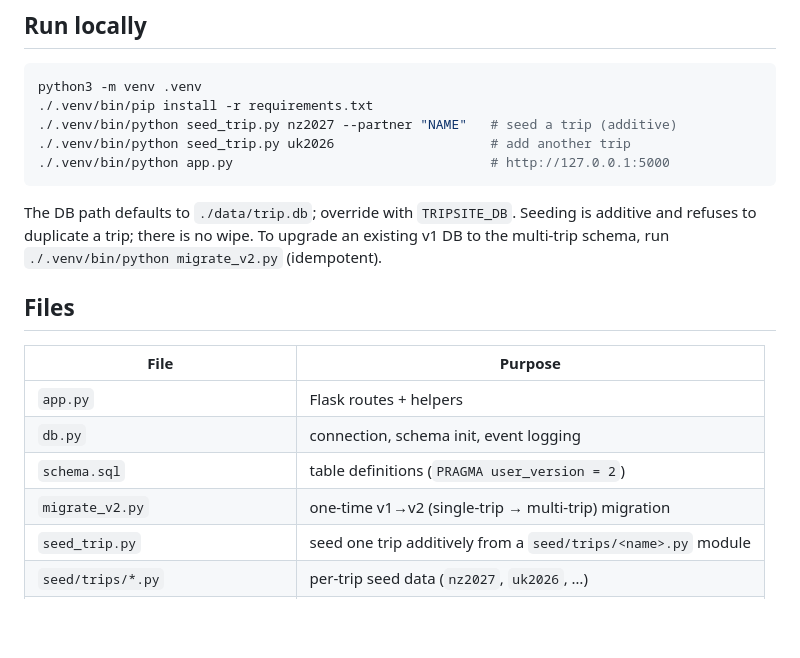
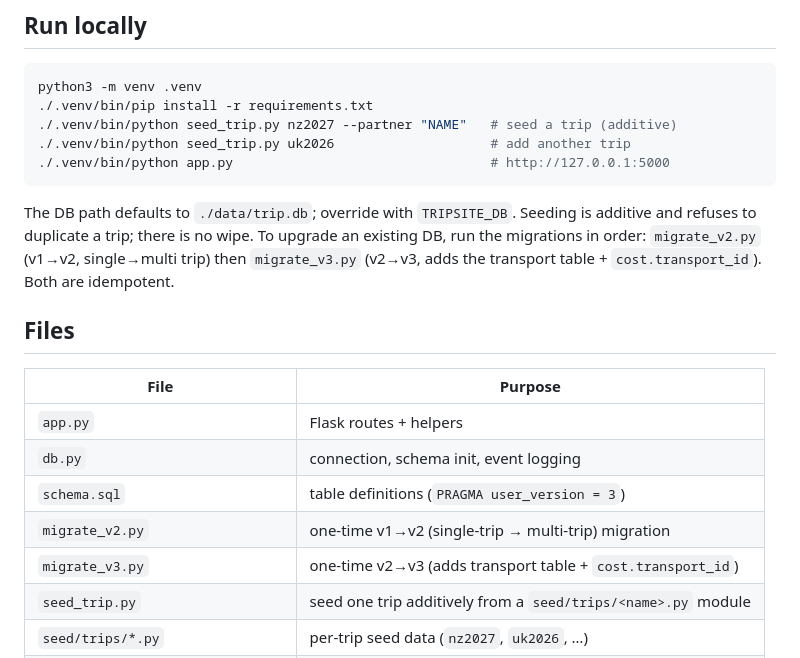
Before and after one commit to wvdberge/tripsite, a Markdown page: README.md, the part around the change. Drawn GitHub-style; blank space fills up the shorter version.

Commit message:
docs: note schema v3 and migrate_v3 in README
Co-Authored-By: Claude Opus 4.8 (1M context) <noreply@anthropic.com>

```diff
--- a/README.md
+++ b/README.md
@@ -17,8 +17,9 @@ python3 -m venv .venv
 
 The DB path defaults to `./data/trip.db`; override with `TRIPSITE_DB`. Seeding is
 additive and refuses to duplicate a trip; there is no wipe. To upgrade an
-existing v1 DB to the multi-trip schema, run `./.venv/bin/python migrate_v2.py`
-(idempotent).
+existing DB, run the migrations in order: `migrate_v2.py` (v1→v2, single→multi
+trip) then `migrate_v3.py` (v2→v3, adds the transport table + `cost.transport_id`).
+Both are idempotent.
 
 ## Files
 
@@ -26,8 +27,9 @@ existing v1 DB to the multi-trip schema, run `./.venv/bin/python migrate_v2.py`
 |---|---|
 | `app.py` | Flask routes + helpers |
 | `db.py` | connection, schema init, event logging |
-| `schema.sql` | table definitions (`PRAGMA user_version = 2`) |
+| `schema.sql` | table definitions (`PRAGMA user_version = 3`) |
 | `migrate_v2.py` | one-time v1→v2 (single-trip → multi-trip) migration |
+| `migrate_v3.py` | one-time v2→v3 (adds transport table + `cost.transport_id`) |
 | `seed_trip.py` | seed one trip additively from a `seed/trips/<name>.py` module |
 | `seed/trips/*.py` | per-trip seed data (`nz2027`, `uk2026`, …) |
 | `seed/places.py` | place-name → lat/lon lookup (no geocoding API) |
```
